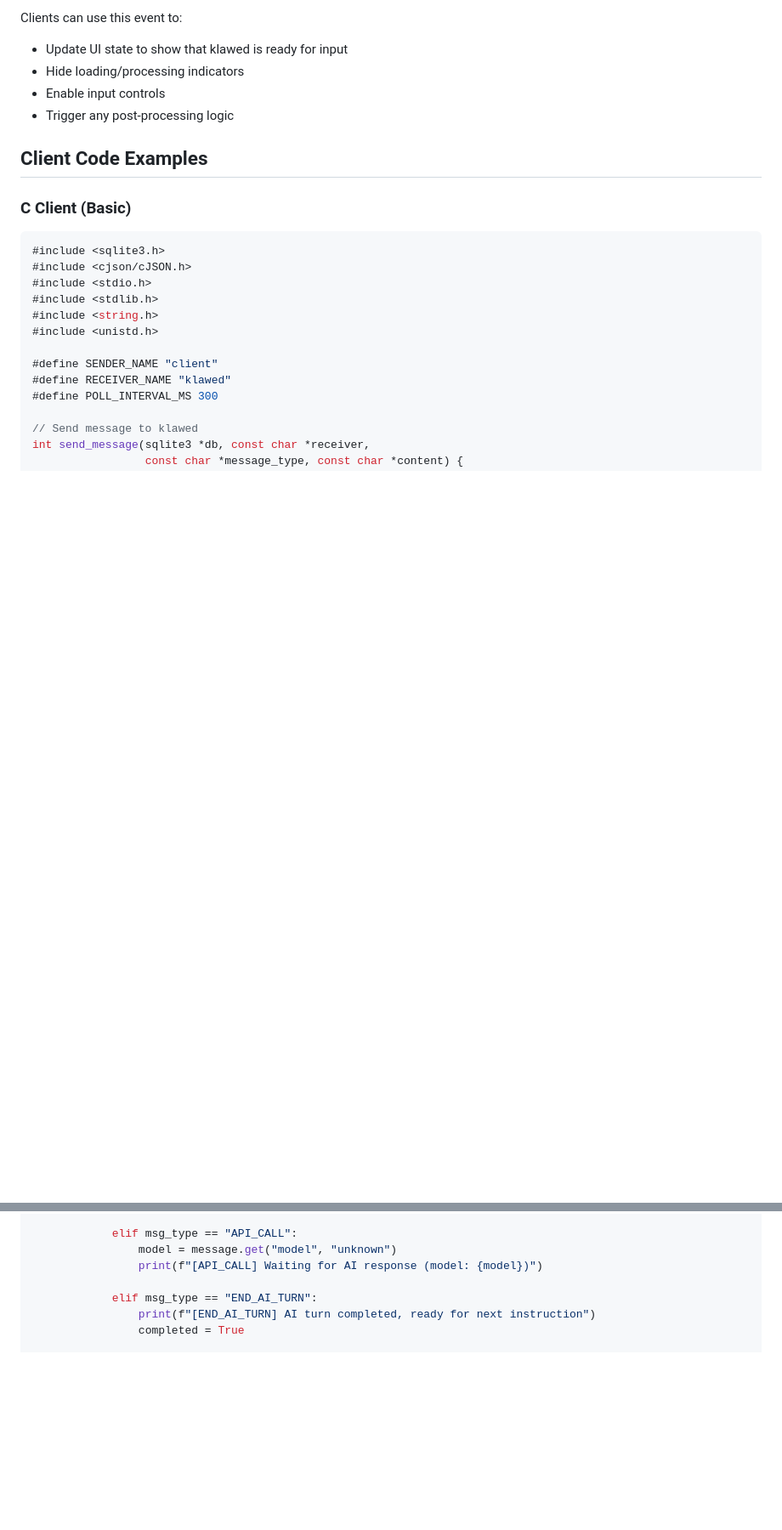
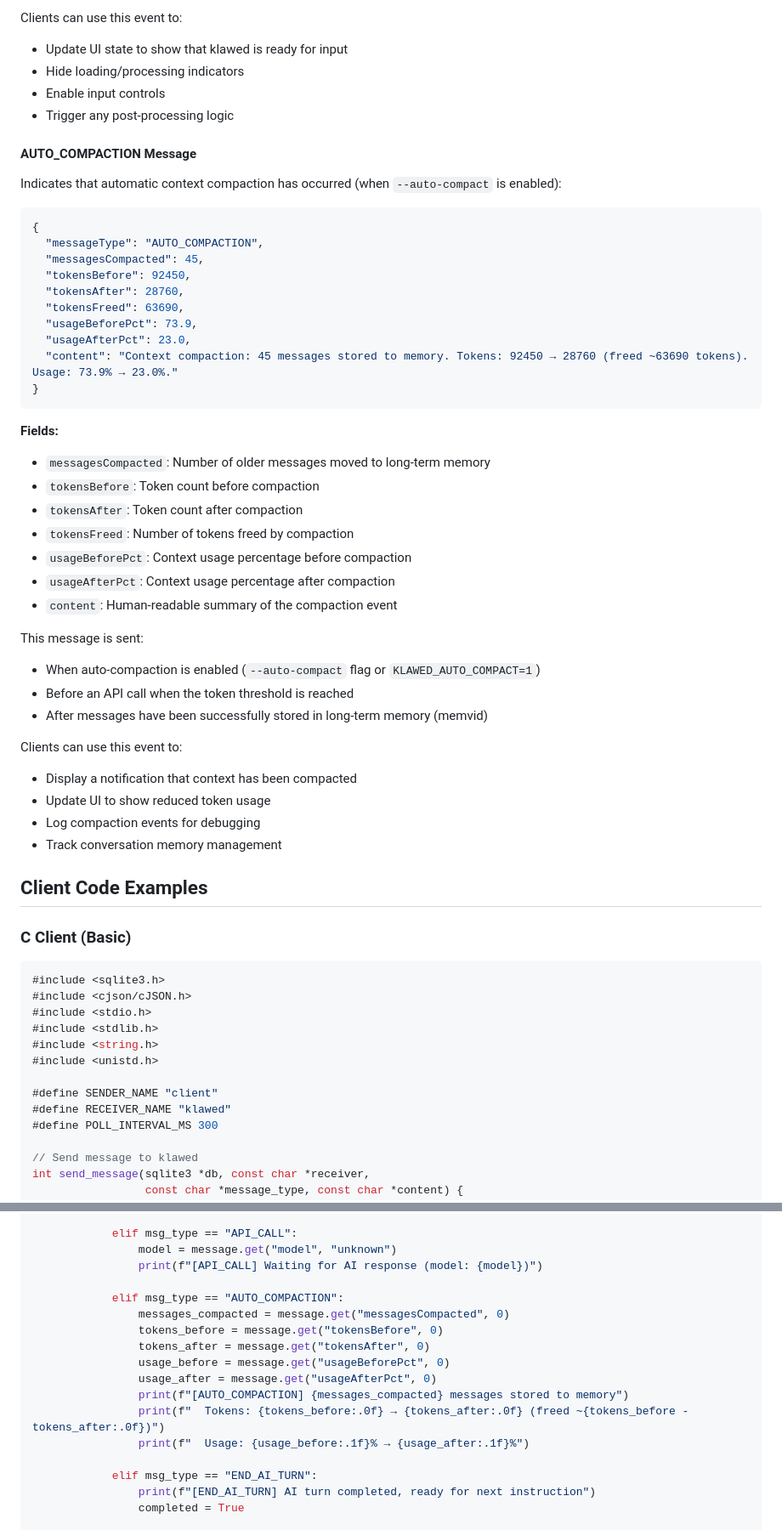
Before and after one commit to nmnduy/klawed, a Markdown page: docs/sqlite-queue.md, 2 parts joined by grey strips. Shown at 85% size. GitHub-like rendering; blank space fills up the shorter version.

Commit message:
M docs/sqlite-queue.md

````diff
--- a/docs/sqlite-queue.md
+++ b/docs/sqlite-queue.md
@@ -279,6 +280,43 @@ Clients can use this event to:
 - Hide loading/processing indicators
 - Enable input controls
 - Trigger any post-processing logic
+
+#### AUTO_COMPACTION Message
+
+Indicates that automatic context compaction has occurred (when `--auto-compact` is enabled):
+
+```json
+{
+  "messageType": "AUTO_COMPACTION",
+  "messagesCompacted": 45,
+  "tokensBefore": 92450,
+  "tokensAfter": 28760,
+  "tokensFreed": 63690,
+  "usageBeforePct": 73.9,
+  "usageAfterPct": 23.0,
+  "content": "Context compaction: 45 messages stored to memory. Tokens: 92450 → 28760 (freed ~63690 tokens). Usage: 73.9% → 23.0%."
+}
+```
+
+**Fields:**
+- `messagesCompacted`: Number of older messages moved to long-term memory
+- `tokensBefore`: Token count before compaction
+- `tokensAfter`: Token count after compaction
+- `tokensFreed`: Number of tokens freed by compaction
+- `usageBeforePct`: Context usage percentage before compaction
+- `usageAfterPct`: Context usage percentage after compaction
+- `content`: Human-readable summary of the compaction event
+
+This message is sent:
+- When auto-compaction is enabled (`--auto-compact` flag or `KLAWED_AUTO_COMPACT=1`)
+- Before an API call when the token threshold is reached
+- After messages have been successfully stored in long-term memory (memvid)
+
+Clients can use this event to:
+- Display a notification that context has been compacted
+- Update UI to show reduced token usage
+- Log compaction events for debugging
+- Track conversation memory management
 
 ## Client Code Examples
 
@@ -623,6 +665,16 @@ class KlawedSQLiteClient:
             elif msg_type == "API_CALL":
                 model = message.get("model", "unknown")
                 print(f"[API_CALL] Waiting for AI response (model: {model})")
+
+            elif msg_type == "AUTO_COMPACTION":
+                messages_compacted = message.get("messagesCompacted", 0)
+                tokens_before = message.get("tokensBefore", 0)
+                tokens_after = message.get("tokensAfter", 0)
+                usage_before = message.get("usageBeforePct", 0)
+                usage_after = message.get("usageAfterPct", 0)
+                print(f"[AUTO_COMPACTION] {messages_compacted} messages stored to memory")
+                print(f"  Tokens: {tokens_before:.0f} → {tokens_after:.0f} (freed ~{tokens_before - tokens_after:.0f})")
+                print(f"  Usage: {usage_before:.1f}% → {usage_after:.1f}%")
 
             elif msg_type == "END_AI_TURN":
                 print(f"[END_AI_TURN] AI turn completed, ready for next instruction")
````
Also changed, not shown: other parts of docs/sqlite-queue.md (+5 -0 lines).
